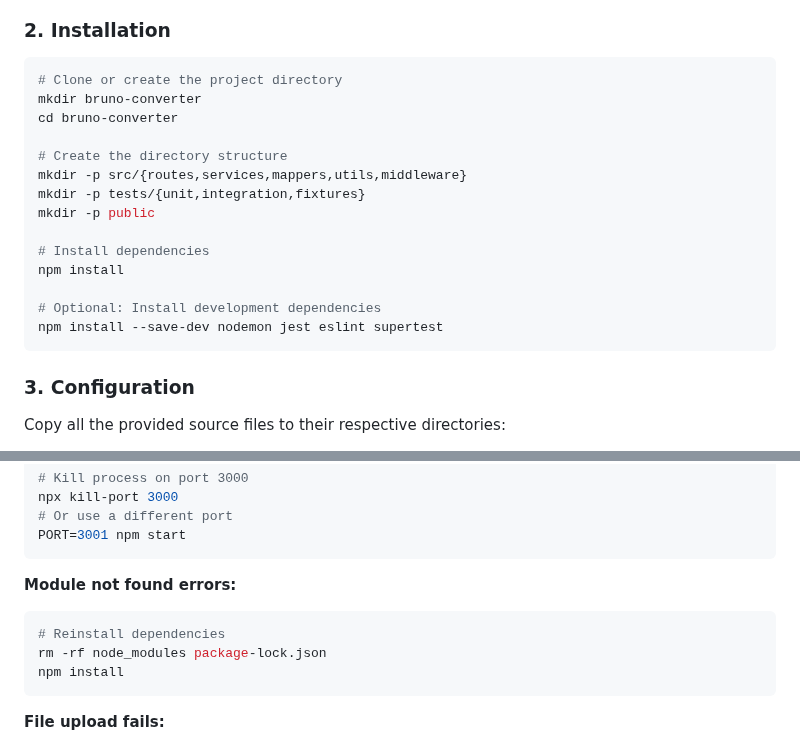
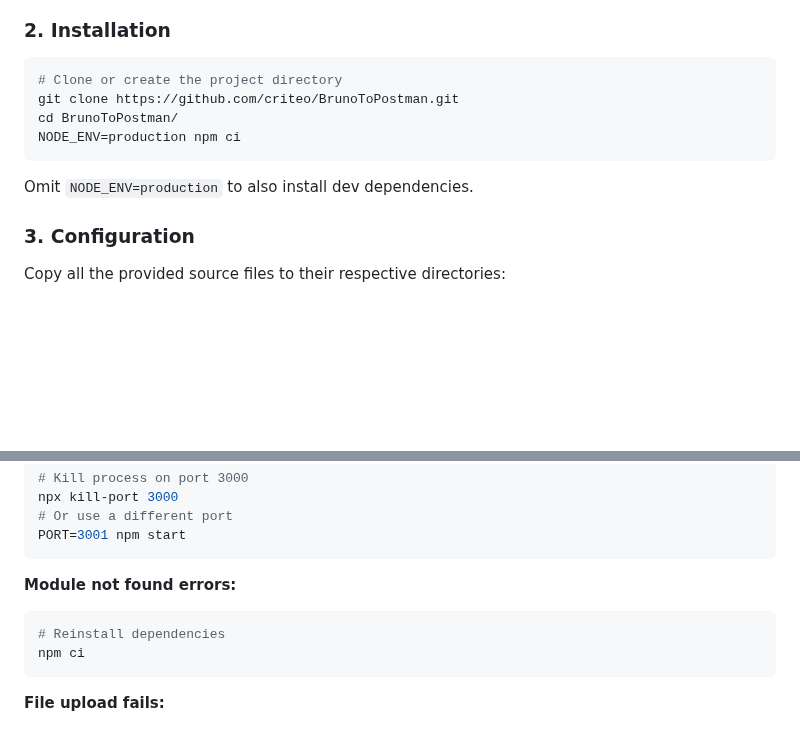
Before and after one commit to criteo/BrunoToPostman, a Markdown page: README.md, 2 parts joined by grey strips. GitHub-like rendering; blank space fills up the shorter version.

Commit message:
chore: update README.md

````diff
--- a/README.md
+++ b/README.md
@@ -49,20 +49,12 @@ bruno-converter/
 
 ```bash
 # Clone or create the project directory
-mkdir bruno-converter
-cd bruno-converter
+git clone https://github.com/criteo/BrunoToPostman.git
+cd BrunoToPostman/
+NODE_ENV=production npm ci
+```
 
-# Create the directory structure
-mkdir -p src/{routes,services,mappers,utils,middleware}
-mkdir -p tests/{unit,integration,fixtures}
-mkdir -p public
-
-# Install dependencies
-npm install
-
-# Optional: Install development dependencies
-npm install --save-dev nodemon jest eslint supertest
-```
+Omit `NODE_ENV=production` to also install dev dependencies.
 
 ### 3. Configuration
 
@@ -192,8 +184,7 @@ PORT=3001 npm start
 **Module not found errors:**
 ```bash
 # Reinstall dependencies
-rm -rf node_modules package-lock.json
-npm install
+npm ci
 ```
 
 **File upload fails:**
````
